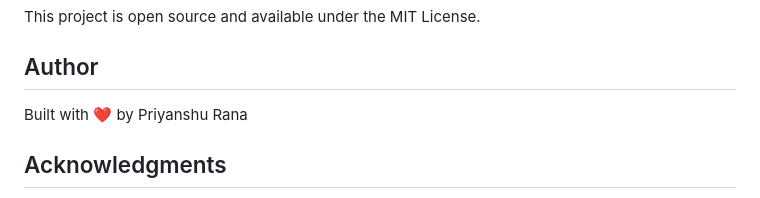
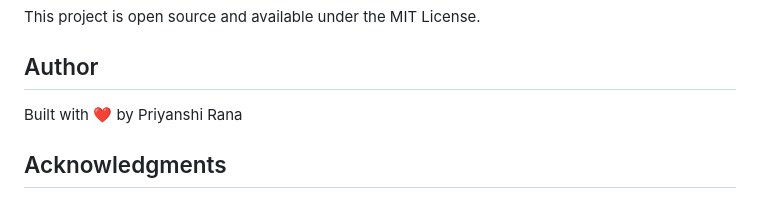
Before and after one commit to priyanshirana-00/full_stack, a Markdown page: README.md, the part around the change. Rendered like a GitHub page.

Commit message:
Correct author's name in README.md

```diff
--- a/README.md
+++ b/README.md
@@ -155,7 +155,7 @@ This project is open source and available under the MIT License.
 
 ## Author
 
-Built with ❤️ by Priyanshu Rana
+Built with ❤️ by Priyanshi Rana
 
 ## Acknowledgments
 
```
